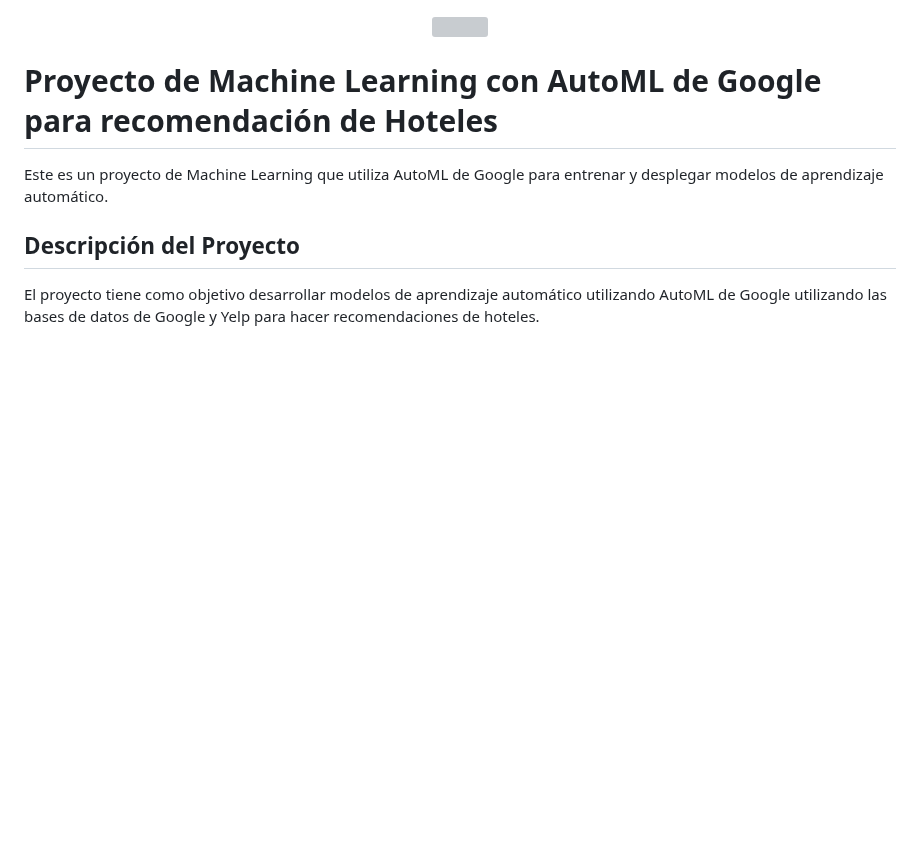
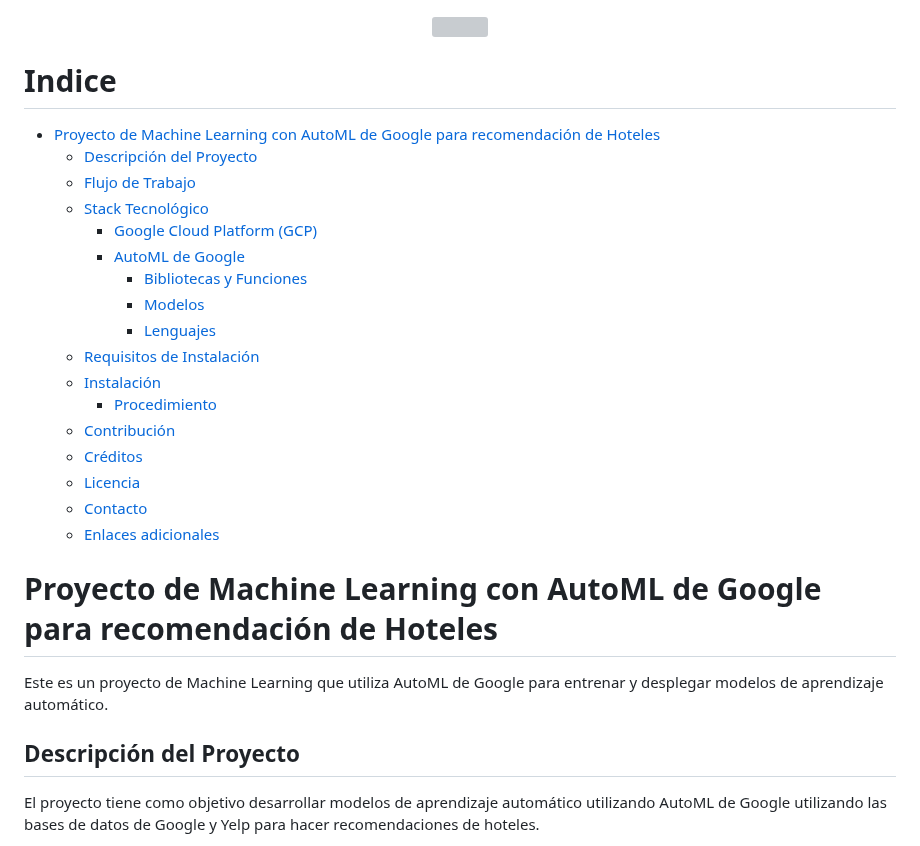
Before and after one commit to jgutierrezladino/HotelWise, a Markdown page: README.md, the part around one of its changes. GitHub-like rendering; blank space fills up the shorter version; grey boxes are pictures that could not be loaded.

```diff
--- a/README.md
+++ b/README.md
@@ -1,6 +1,26 @@
 <p align="center">
     <img src="HotelWiseML/_src/HotelWiseLogo.Horizontal.png">
 </p>
+
+# Indice <!-- omit in toc -->
+
+- [Proyecto de Machine Learning con AutoML de Google para recomendación de Hoteles](#proyecto-de-machine-learning-con-automl-de-google-para-recomendación-de-hoteles)
+  - [Descripción del Proyecto](#descripción-del-proyecto)
+  - [Flujo de Trabajo](#flujo-de-trabajo)
+  - [Stack Tecnológico](#stack-tecnológico)
+    - [Google Cloud Platform (GCP)](#google-cloud-platform-gcp)
+    - [AutoML de Google](#automl-de-google)
+      - [Bibliotecas y Funciones](#bibliotecas-y-funciones)
+      - [Modelos](#modelos)
+      - [Lenguajes](#lenguajes)
+  - [Requisitos de Instalación](#requisitos-de-instalación)
+  - [Instalación](#instalación)
+    - [Procedimiento](#procedimiento)
+  - [Contribución](#contribución)
+  - [Créditos](#créditos)
+  - [Licencia](#licencia)
+  - [Contacto](#contacto)
+  - [Enlaces adicionales](#enlaces-adicionales)
 
 # Proyecto de Machine Learning con AutoML de Google para recomendación de Hoteles
 
```
Also changed, not shown: other parts of README.md (+31 -26 lines).
